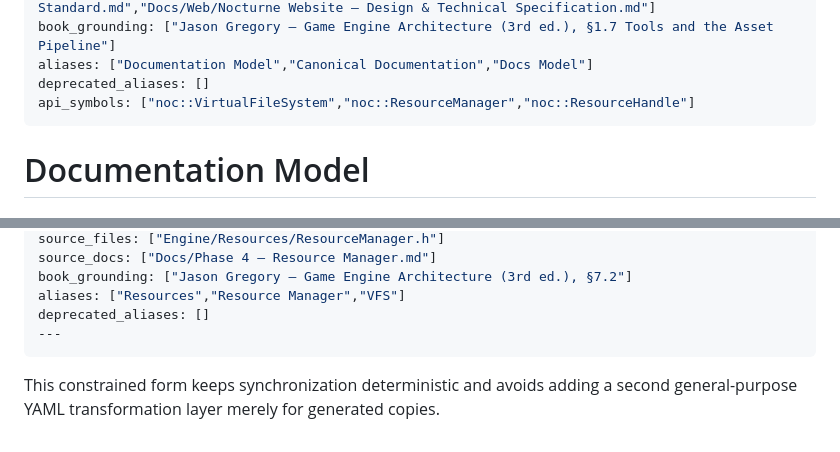
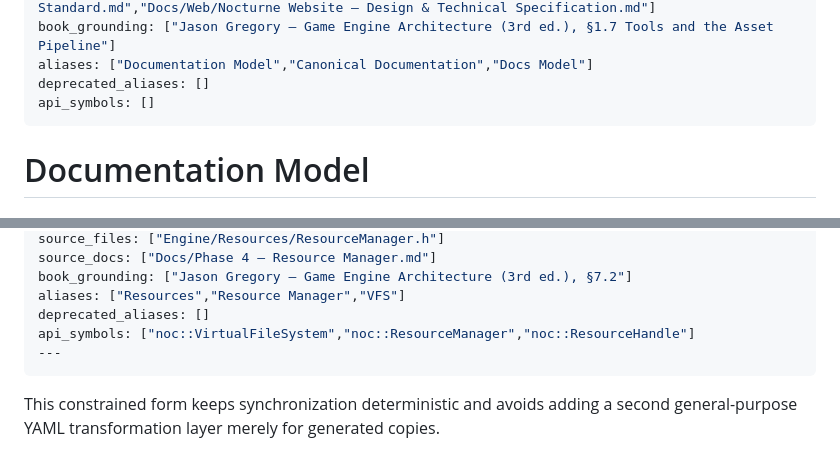
Before and after one commit to AdelinAndrica/nocturne-engine, a Markdown page: Docs/Development/Documentation Model.md, 2 parts joined by grey strips. GitHub-like rendering.

Commit message:
fix(docs): keep API example out of model identity

````diff
--- a/Docs/Development/Documentation Model.md
+++ b/Docs/Development/Documentation Model.md
@@ -11,7 +11,7 @@ source_docs: ["Docs/nocturne_engine_architecture.md","Docs/Production Engineerin
 book_grounding: ["Jason Gregory — Game Engine Architecture (3rd ed.), §1.7 Tools and the Asset Pipeline"]
 aliases: ["Documentation Model","Canonical Documentation","Docs Model"]
 deprecated_aliases: []
-api_symbols: ["noc::VirtualFileSystem","noc::ResourceManager","noc::ResourceHandle"]
+api_symbols: []
 ---
 
 # Documentation Model
@@ -134,6 +134,7 @@ source_docs: ["Docs/Phase 4 — Resource Manager.md"]
 book_grounding: ["Jason Gregory — Game Engine Architecture (3rd ed.), §7.2"]
 aliases: ["Resources","Resource Manager","VFS"]
 deprecated_aliases: []
+api_symbols: ["noc::VirtualFileSystem","noc::ResourceManager","noc::ResourceHandle"]
 ---
 ```
 
````
